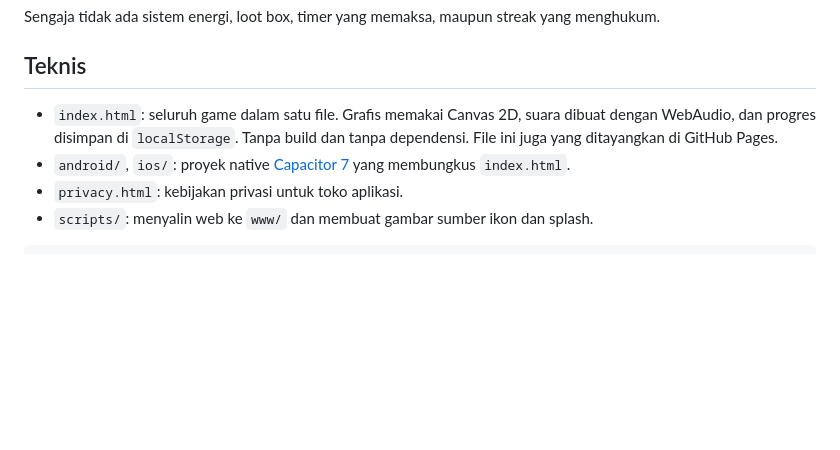
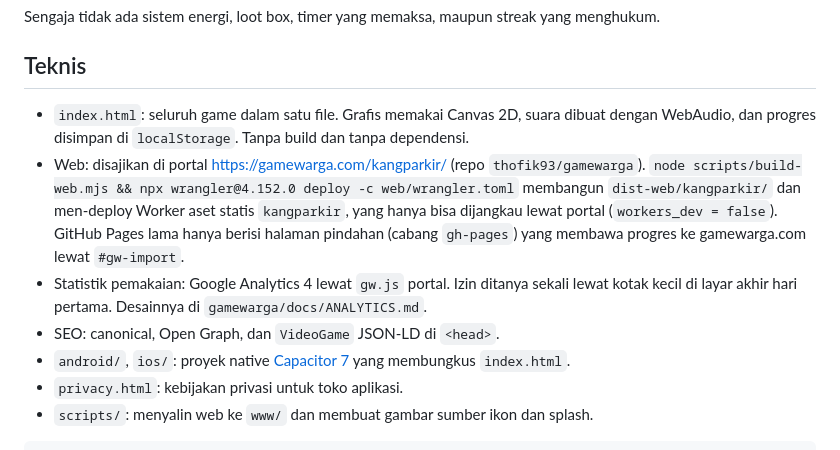
Before and after one commit to thofik93/kang-parkir, a Markdown page: README.md, the part around the change. Rendered like a GitHub page; blank space fills up the shorter version.

Commit message:
docs: web di gamewarga.com, GA4, SEO, dan pindahan dari GitHub Pages

```diff
--- a/README.md
+++ b/README.md
@@ -40,7 +40,10 @@ Sengaja tidak ada sistem energi, loot box, timer yang memaksa, maupun streak yan
 
 ## Teknis
 
-- `index.html`: seluruh game dalam satu file. Grafis memakai Canvas 2D, suara dibuat dengan WebAudio, dan progres disimpan di `localStorage`. Tanpa build dan tanpa dependensi. File ini juga yang ditayangkan di GitHub Pages.
+- `index.html`: seluruh game dalam satu file. Grafis memakai Canvas 2D, suara dibuat dengan WebAudio, dan progres disimpan di `localStorage`. Tanpa build dan tanpa dependensi.
+- Web: disajikan di portal https://gamewarga.com/kangparkir/ (repo `thofik93/gamewarga`). `node scripts/build-web.mjs && npx wrangler@4.152.0 deploy -c web/wrangler.toml` membangun `dist-web/kangparkir/` dan men-deploy Worker aset statis `kangparkir`, yang hanya bisa dijangkau lewat portal (`workers_dev = false`). GitHub Pages lama hanya berisi halaman pindahan (cabang `gh-pages`) yang membawa progres ke gamewarga.com lewat `#gw-import`.
+- Statistik pemakaian: Google Analytics 4 lewat `gw.js` portal. Izin ditanya sekali lewat kotak kecil di layar akhir hari pertama. Desainnya di `gamewarga/docs/ANALYTICS.md`.
+- SEO: canonical, Open Graph, dan `VideoGame` JSON-LD di `<head>`.
 - `android/`, `ios/`: proyek native [Capacitor 7](https://capacitorjs.com) yang membungkus `index.html`.
 - `privacy.html`: kebijakan privasi untuk toko aplikasi.
 - `scripts/`: menyalin web ke `www/` dan membuat gambar sumber ikon dan splash.
```
